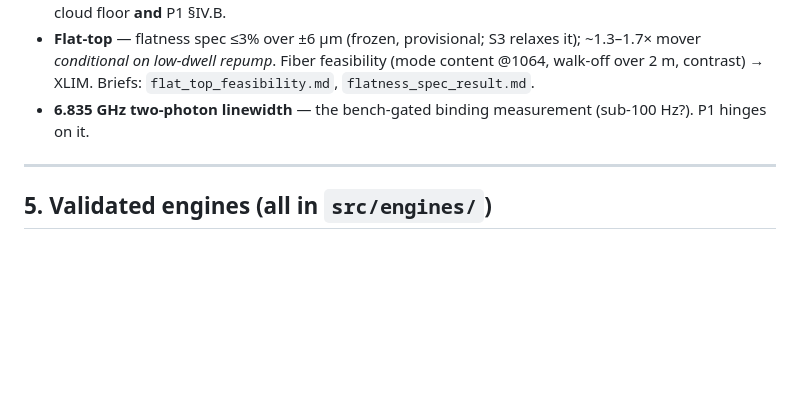
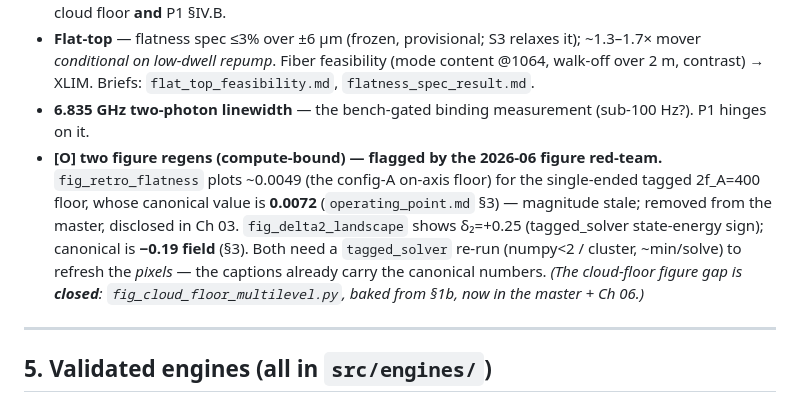
Before and after one commit to MichelangeloDondi/EIT-in-fiber-cooling, a Markdown page: INDEX.md, the part around the change. Drawn GitHub-style; blank space fills up the shorter version.

```diff
--- a/INDEX.md
+++ b/INDEX.md
@@ -145,6 +145,7 @@ under** (Nf, T_r, operating point, convention).
 - **In-fiber radial temperature** — 556 µK (loaded/uncooled) vs ~100 µK (cooled upstream). Gates the cloud floor **and** P1 §IV.B.
 - **Flat-top** — flatness spec ≤3% over ±6 µm (frozen, provisional; S3 relaxes it); ~1.3–1.7× mover *conditional on low-dwell repump*. Fiber feasibility (mode content @1064, walk-off over 2 m, contrast) → XLIM. Briefs: `flat_top_feasibility.md`, `flatness_spec_result.md`.
 - **6.835 GHz two-photon linewidth** — the bench-gated binding measurement (sub-100 Hz?). P1 hinges on it.
+- **[O] two figure regens (compute-bound) — flagged by the 2026-06 figure red-team.** `fig_retro_flatness` plots ~0.0049 (the config-A on-axis floor) for the single-ended tagged 2f_A=400 floor, whose canonical value is **0.0072** (`operating_point.md` §3) — magnitude stale; removed from the master, disclosed in Ch 03. `fig_delta2_landscape` shows δ₂=+0.25 (tagged_solver state-energy sign); canonical is **−0.19 field** (§3). Both need a `tagged_solver` re-run (numpy<2 / cluster, ~min/solve) to refresh the *pixels* — the captions already carry the canonical numbers. *(The cloud-floor figure gap is **closed**: `fig_cloud_floor_multilevel.py`, baked from §1b, now in the master + Ch 06.)*
 
 ---
 
```
Also changed, not shown: CLAUDE.md (+4 -2 lines), figures/README.md (+11 -6 lines).
